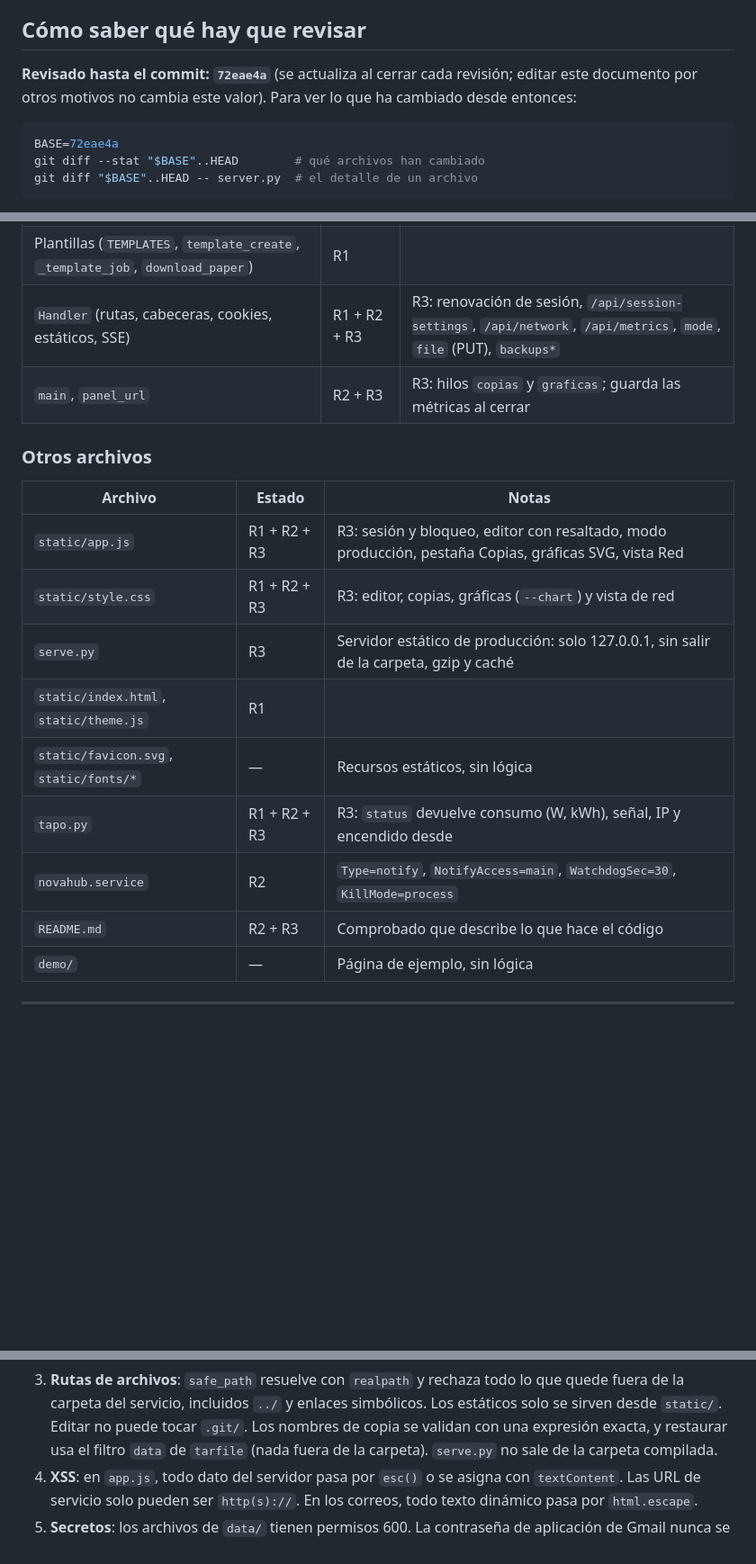
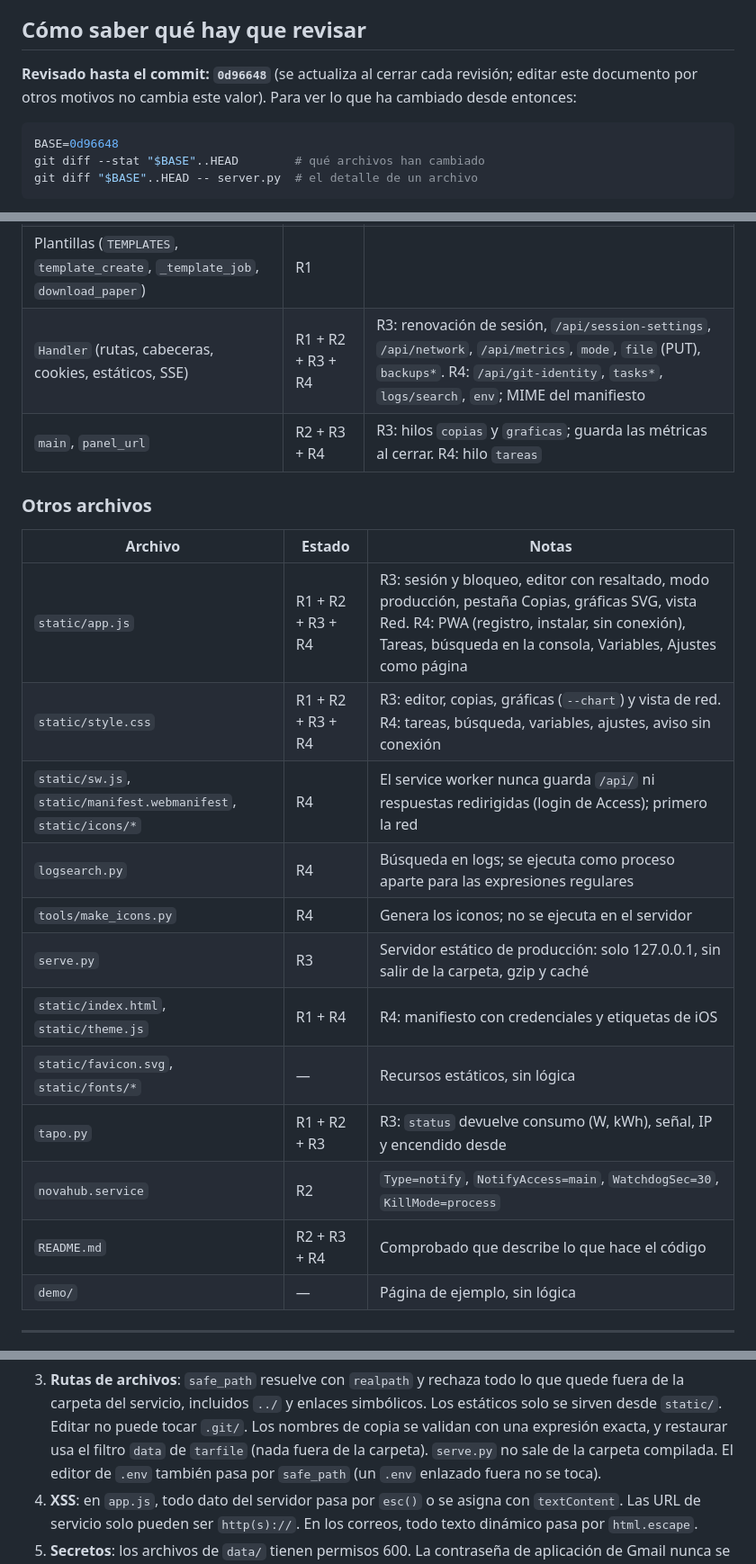
Before and after one commit to DrackoYT/novahub, a Markdown page: docs/REVISIONES.md, 3 parts joined by grey strips. Shown at 90% size. GitHub-like rendering; blank space fills up the shorter version.

````diff
--- a/docs/REVISIONES.md
+++ b/docs/REVISIONES.md
@@ -5,11 +5,11 @@ Sirve para que cada revisión nueva cubra solo lo que ha cambiado desde la anter
 
 ## Cómo saber qué hay que revisar
 
-**Revisado hasta el commit: `72eae4a`** (se actualiza al cerrar cada revisión; editar este documento
+**Revisado hasta el commit: `0d96648`** (se actualiza al cerrar cada revisión; editar este documento
 por otros motivos no cambia este valor). Para ver lo que ha cambiado desde entonces:
 
 ```bash
-BASE=72eae4a
+BASE=0d96648
 git diff --stat "$BASE"..HEAD        # qué archivos han cambiado
 git diff "$BASE"..HEAD -- server.py  # el detalle de un archivo
 ```
@@ -60,21 +64,24 @@ desde entonces; «R2» / «R3» = cambiada o añadida después y revisada en esa
 | Vigilancia: `Supervisor`, `sd_notify`, `previous_run`/`mark_run`, `journal_tail`, `startup_notice`, `_boot_report` | R2 | |
 | Despliegue: `gh_repos`, `detect_project`, `project_dir`, `install_steps`, `Deployer` | R1 + R3 | R3: modo producción (`set_mode`, `_to_prod`, `_build`, `_publish_build`, `prod_command`, `build_info`) |
 | Plantillas (`TEMPLATES`, `template_create`, `_template_job`, `download_paper`) | R1 | |
-| `Handler` (rutas, cabeceras, cookies, estáticos, SSE) | R1 + R2 + R3 | R3: renovación de sesión, `/api/session-settings`, `/api/network`, `/api/metrics`, `mode`, `file` (PUT), `backups*` |
-| `main`, `panel_url` | R2 + R3 | R3: hilos `copias` y `graficas`; guarda las métricas al cerrar |
+| `Handler` (rutas, cabeceras, cookies, estáticos, SSE) | R1 + R2 + R3 + R4 | R3: renovación de sesión, `/api/session-settings`, `/api/network`, `/api/metrics`, `mode`, `file` (PUT), `backups*`. R4: `/api/git-identity`, `tasks*`, `logs/search`, `env`; MIME del manifiesto |
+| `main`, `panel_url` | R2 + R3 + R4 | R3: hilos `copias` y `graficas`; guarda las métricas al cerrar. R4: hilo `tareas` |
 
 ### Otros archivos
 
 | Archivo | Estado | Notas |
 |---|---|---|
-| `static/app.js` | R1 + R2 + R3 | R3: sesión y bloqueo, editor con resaltado, modo producción, pestaña Copias, gráficas SVG, vista Red |
-| `static/style.css` | R1 + R2 + R3 | R3: editor, copias, gráficas (`--chart`) y vista de red |
+| `static/app.js` | R1 + R2 + R3 + R4 | R3: sesión y bloqueo, editor con resaltado, modo producción, pestaña Copias, gráficas SVG, vista Red. R4: PWA (registro, instalar, sin conexión), Tareas, búsqueda en la consola, Variables, Ajustes como página |
+| `static/style.css` | R1 + R2 + R3 + R4 | R3: editor, copias, gráficas (`--chart`) y vista de red. R4: tareas, búsqueda, variables, ajustes, aviso sin conexión |
+| `static/sw.js`, `static/manifest.webmanifest`, `static/icons/*` | R4 | El service worker nunca guarda `/api/` ni respuestas redirigidas (login de Access); primero la red |
+| `logsearch.py` | R4 | Búsqueda en logs; se ejecuta como proceso aparte para las expresiones regulares |
+| `tools/make_icons.py` | R4 | Genera los iconos; no se ejecuta en el servidor |
 | `serve.py` | R3 | Servidor estático de producción: solo 127.0.0.1, sin salir de la carpeta, gzip y caché |
-| `static/index.html`, `static/theme.js` | R1 | |
+| `static/index.html`, `static/theme.js` | R1 + R4 | R4: manifiesto con credenciales y etiquetas de iOS | |
 | `static/favicon.svg`, `static/fonts/*` | — | Recursos estáticos, sin lógica |
 | `tapo.py` | R1 + R2 + R3 | R3: `status` devuelve consumo (W, kWh), señal, IP y encendido desde |
 | `novahub.service` | R2 | `Type=notify`, `NotifyAccess=main`, `WatchdogSec=30`, `KillMode=process` |
-| `README.md` | R2 + R3 | Comprobado que describe lo que hace el código |
+| `README.md` | R2 + R3 + R4 | Comprobado que describe lo que hace el código |
 | `demo/` | — | Página de ejemplo, sin lógica |
 
 ---
@@ -94,7 +101,7 @@ a comprobarlas.
    la carpeta del servicio, incluidos `../` y enlaces simbólicos. Los estáticos solo se sirven
    desde `static/`. Editar no puede tocar `.git/`. Los nombres de copia se validan con una expresión
    exacta, y restaurar usa el filtro `data` de `tarfile` (nada fuera de la carpeta). `serve.py` no sale
-   de la carpeta compilada.
+   de la carpeta compilada. El editor de `.env` también pasa por `safe_path` (un `.env` enlazado fuera no se toca).
 4. **XSS**: en `app.js`, todo dato del servidor pasa por `esc()` o se asigna con `textContent`. Las
    URL de servicio solo pueden ser `http(s)://`. En los correos, todo texto dinámico pasa por
    `html.escape`.
````
Also changed, not shown: other parts of docs/REVISIONES.md (+29 -6 lines).
